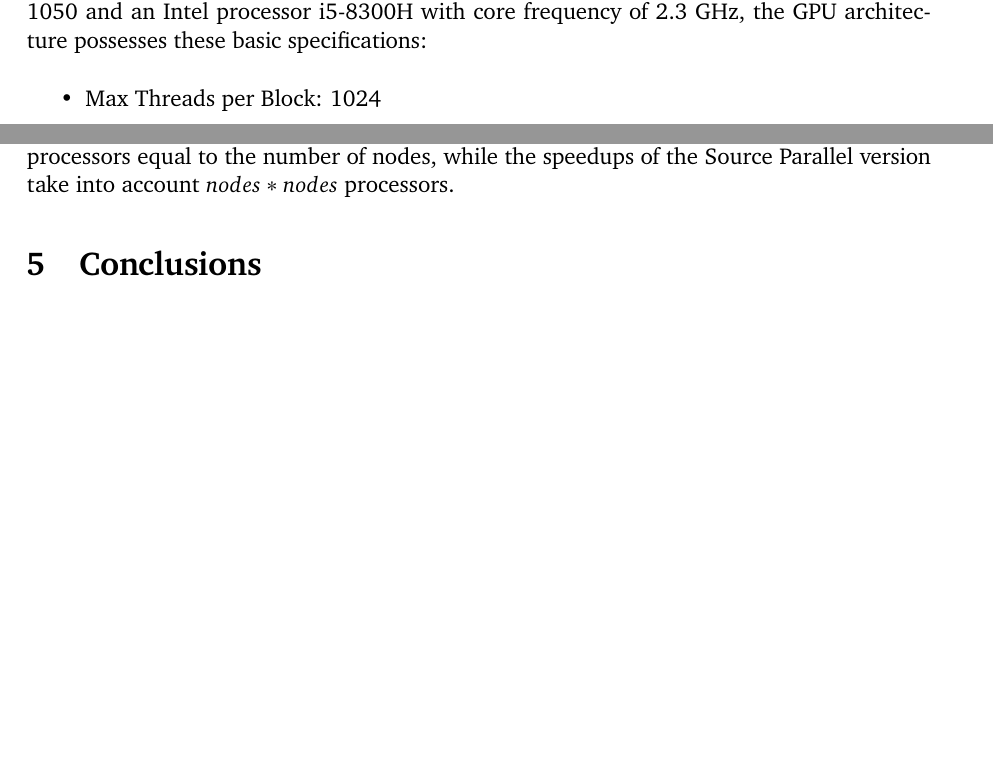
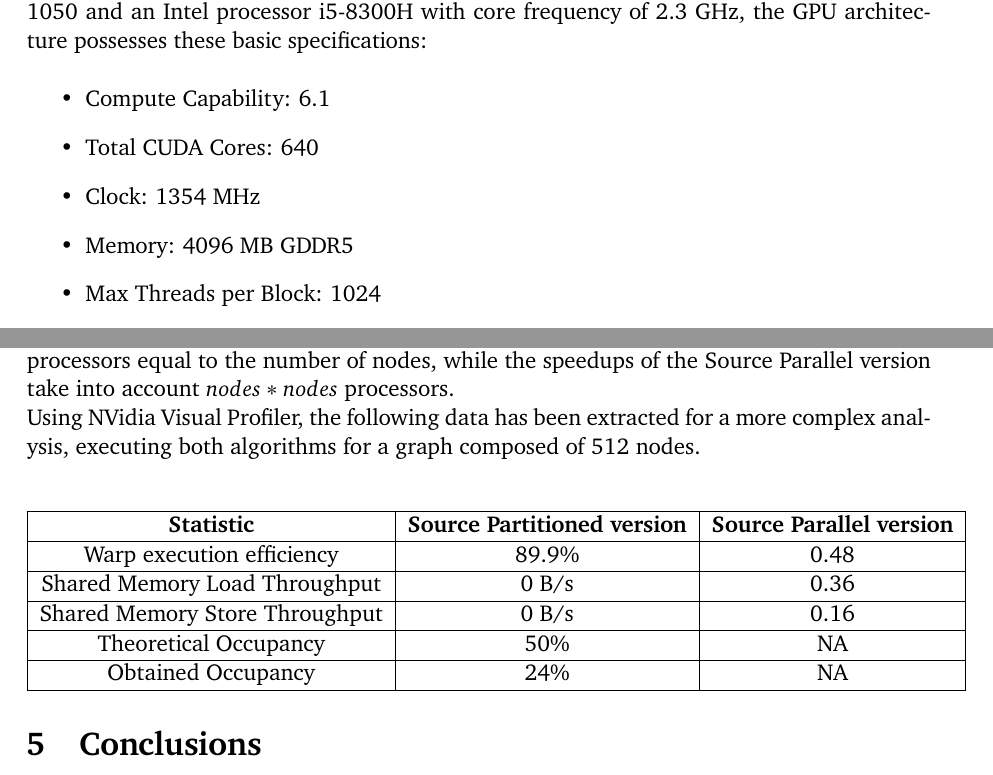
Before and after one commit to dadit97/Unimi-GPU-Computing-Project, a LaTeX document (Report/Report.tex): two parts of pages 11 and 12 of 13 before the commit and two parts of pages 11 and 13 of 15 after it, joined at a grey line, cut so that both start at the same text, the shorter picture padded with empty space. Compiled offline with pdfLaTeX.

Commit message:
Report improvements

```diff
--- a/Report/Report.tex
+++ b/Report/Report.tex
@@ -340,6 +340,10 @@ The tests have been performed on a machine equipped with a GPU NVidia GeForce GT
 the GPU architecture possesses these basic specifications:\\
 
 \begin{itemize}
+    \item   Compute Capability: 6.1
+    \item   Total CUDA Cores: 640
+    \item   Clock: 1354 MHz
+    \item   Memory: 4096 MB GDDR5
     \item   Max Threads per Block: 1024
     \item   Max Blocks per Multiprocessor: 32
     \item   Max Shared Memory size per Block: 49152 bytes\\
@@ -379,6 +383,20 @@ partitioned version outperforms the sequential starting from 512 nodes of dimens
 All the speedups of the Source Partitioned version are evaluated considering a number of processors equal to the number of nodes, while the speedups
 of the Source Parallel version take into account $nodes * nodes$ processors.
 
+Using NVidia Visual Profiler, the following data has been extracted for a more complex analysis, executing both algorithms for a graph composed of 512 nodes.
+
+\begin{center}
+    \begin{tabular}{ |c|c|c| }
+    \hline
+    \textbf{Statistic} & \textbf{Source Partitioned version} & \textbf{Source Parallel version} \\ \hline
+    Warp execution efficiency & 89.9\%  & 0.48 \\ \hline
+    Shared Memory Load Throughput & 0 B/s & 0.36 \\ \hline
+    Shared Memory Store Throughput & 0 B/s & 0.16 \\ \hline
+    Theoretical Occupancy & 50\% & NA \\ \hline
+    Obtained Occupancy & 24\% & NA \\ \hline
+    \end{tabular}
+\end{center}
+
 \section{Conclusions}
 
 This paper discussed about two parallel implementations of the Dijkstra's Algorithm, unfortunately the results cannot be cosidered conclusive in any way,
```
Also changed, not shown: Report/Report.pdf.
